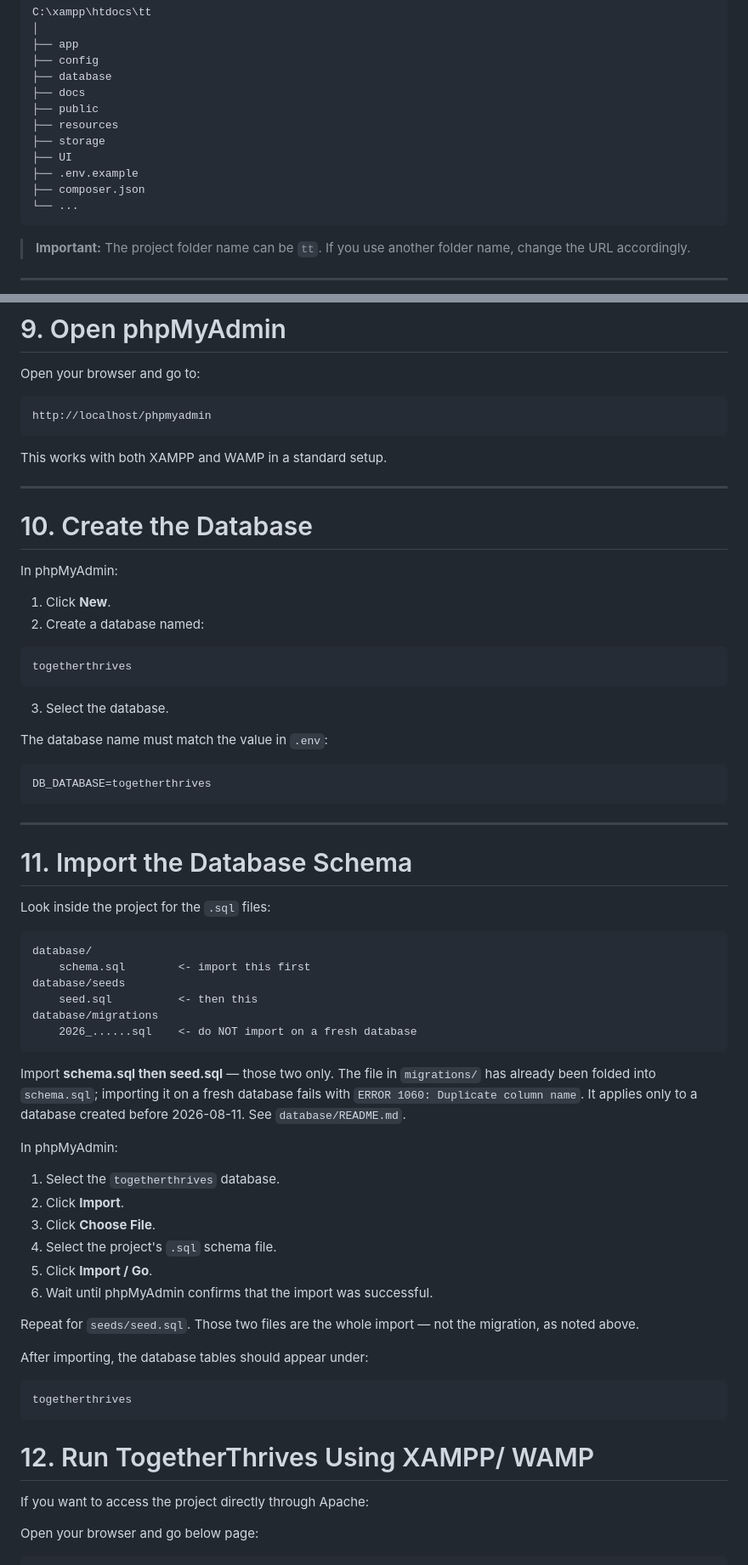
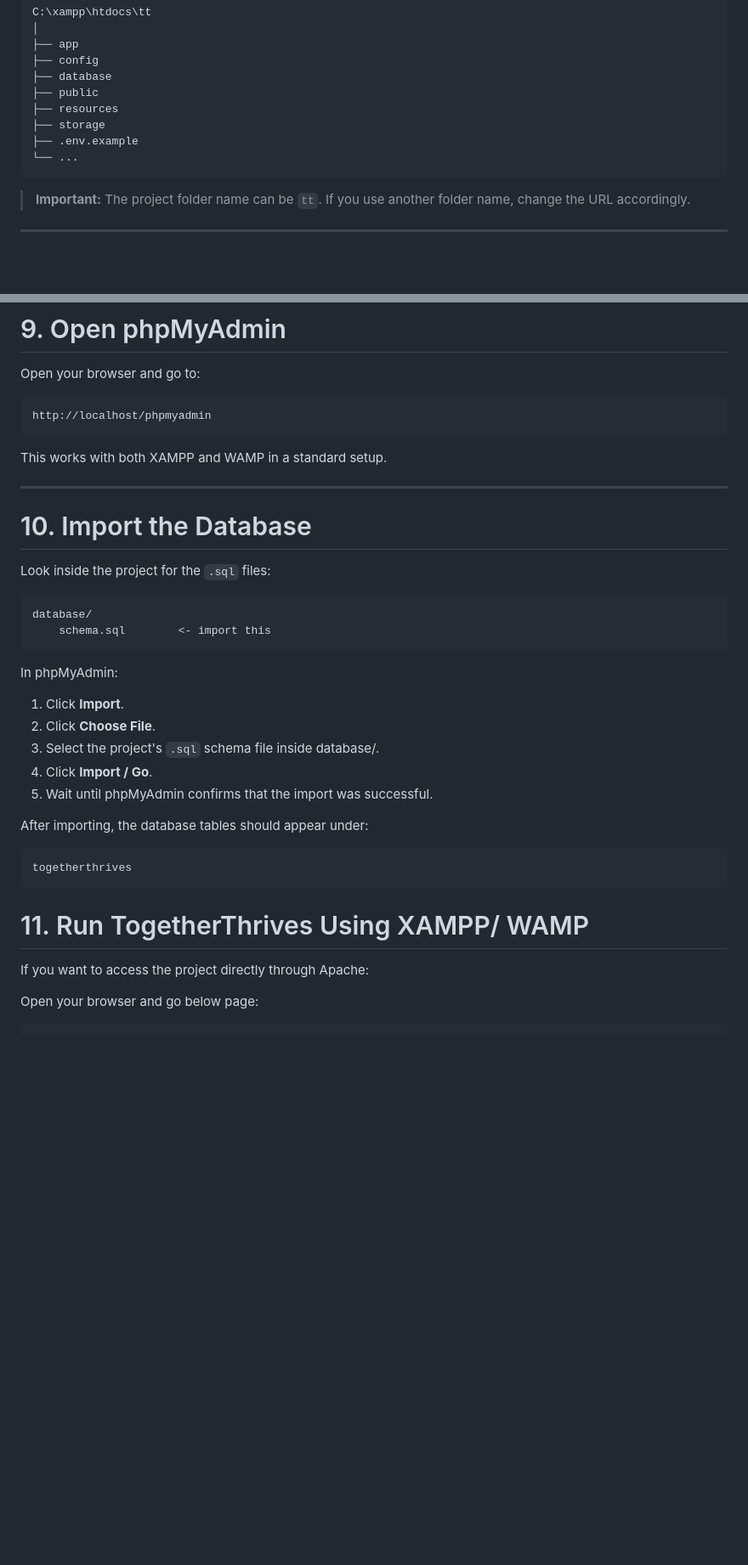
Before and after one commit to janagan2k04/together-thrives, a Markdown page: README.md, 2 parts joined by grey strips. Shown at 85% size. GitHub-like rendering; blank space fills up the shorter version.

````diff
--- a/README.md
+++ b/README.md
@@ -66,13 +65,10 @@ C:\xampp\htdocs\tt
 ├── app
 ├── config
 ├── database
-├── docs
 ├── public
 ├── resources
 ├── storage
-├── UI
 ├── .env.example
-├── composer.json
 └── ...
 ```
 
@@ -172,57 +180,24 @@ This works with both XAMPP and WAMP in a standard setup.
 
 ---
 
-# 10. Create the Database
 
-In phpMyAdmin:
-
-1. Click **New**.
-2. Create a database named:
-
-```text
-togetherthrives
-```
-
-3. Select the database.
-
-The database name must match the value in `.env`:
-
-```env
-DB_DATABASE=togetherthrives
-```
-
----
-
-# 11. Import the Database Schema
+# 10. Import the Database
 
 
 Look inside the project for the `.sql` files:
 ```text
 database/
-    schema.sql        <- import this first
-database/seeds
-    seed.sql          <- then this
-database/migrations
-    2026_......sql    <- do NOT import on a fresh database
+    schema.sql        <- import this
 ```
-
-Import **schema.sql then seed.sql** — those two only. The file in `migrations/`
-has already been folded into `schema.sql`; importing it on a fresh database fails
-with `ERROR 1060: Duplicate column name`. It applies only to a database created
-before 2026-08-11. See `database/README.md`.
-
 
 In phpMyAdmin:
 
-1. Select the `togetherthrives` database.
-2. Click **Import**.
-3. Click **Choose File**.
-4. Select the project's `.sql` schema file.
-5. Click **Import / Go**.
-6. Wait until phpMyAdmin confirms that the import was successful.
+1. Click **Import**.
+2. Click **Choose File**.
+3. Select the project's `.sql` schema file inside database/.
+4. Click **Import / Go**.
+5. Wait until phpMyAdmin confirms that the import was successful.
 
-Repeat for `seeds/seed.sql`. Those two files are the whole import — not the
-migration, as noted above.
 
 After importing, the database tables should appear under:
 
@@ -232,7 +207,7 @@ togetherthrives
 
 
 
-# 12. Run TogetherThrives Using XAMPP/ WAMP
+# 11. Run TogetherThrives Using XAMPP/ WAMP
 
 If you want to access the project directly through Apache:
 
````
Also changed, not shown: other parts of README.md (+17 -194 lines).
